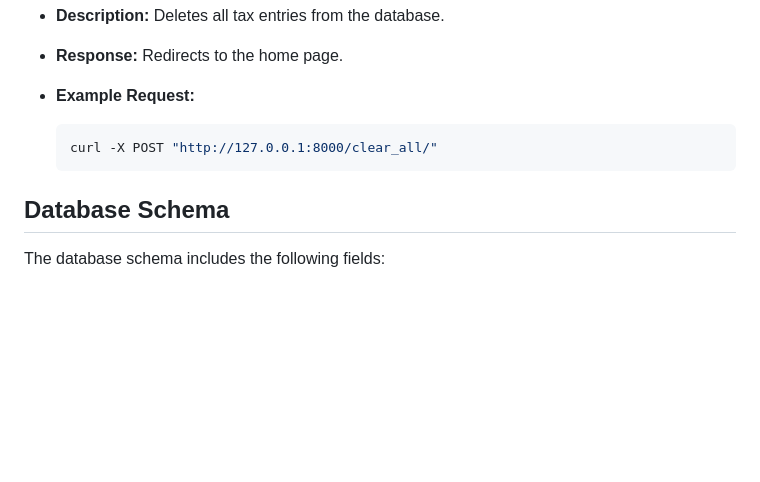
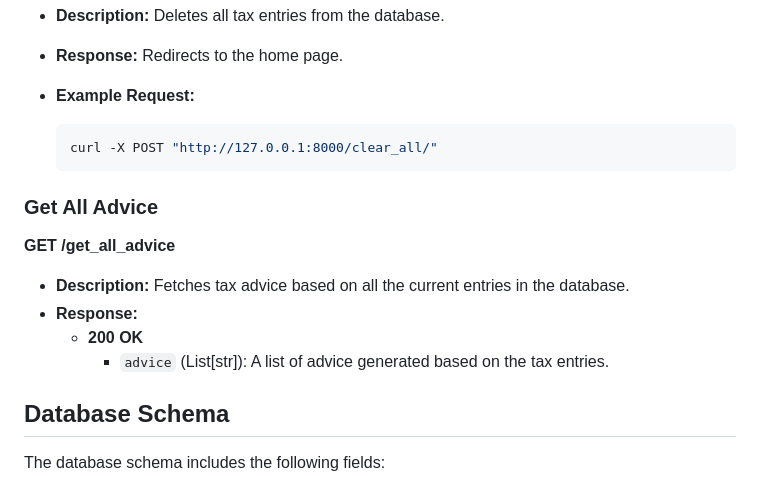
Before and after one commit to GeorgeSiougles/AIProjectAssignment, a Markdown page: README.md, the part around the change. GitHub-like rendering; blank space fills up the shorter version.

````diff
--- a/README.md
+++ b/README.md
@@ -67,6 +67,15 @@ This branch contains the integration of a generative AI model
     curl -X POST "http://127.0.0.1:8000/clear_all/"
     ```
 
+### Get All Advice
+
+**GET /get_all_advice**
+
+- **Description:** Fetches tax advice based on all the current entries in the database.
+- **Response:**
+  - **200 OK**
+    - `advice` (List[str]): A list of advice generated based on the tax entries.
+
 ## Database Schema
 
 The database schema includes the following fields:
````
